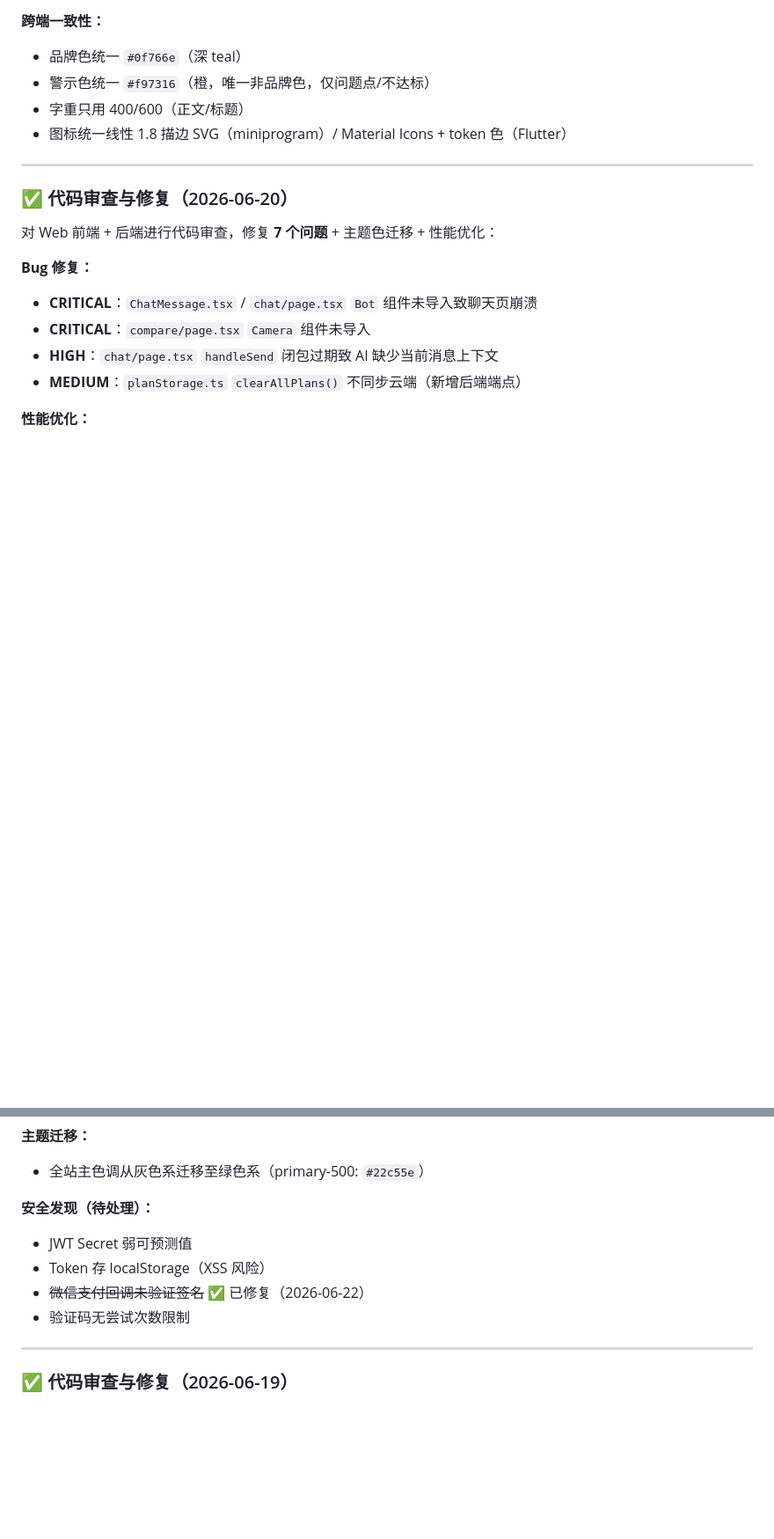
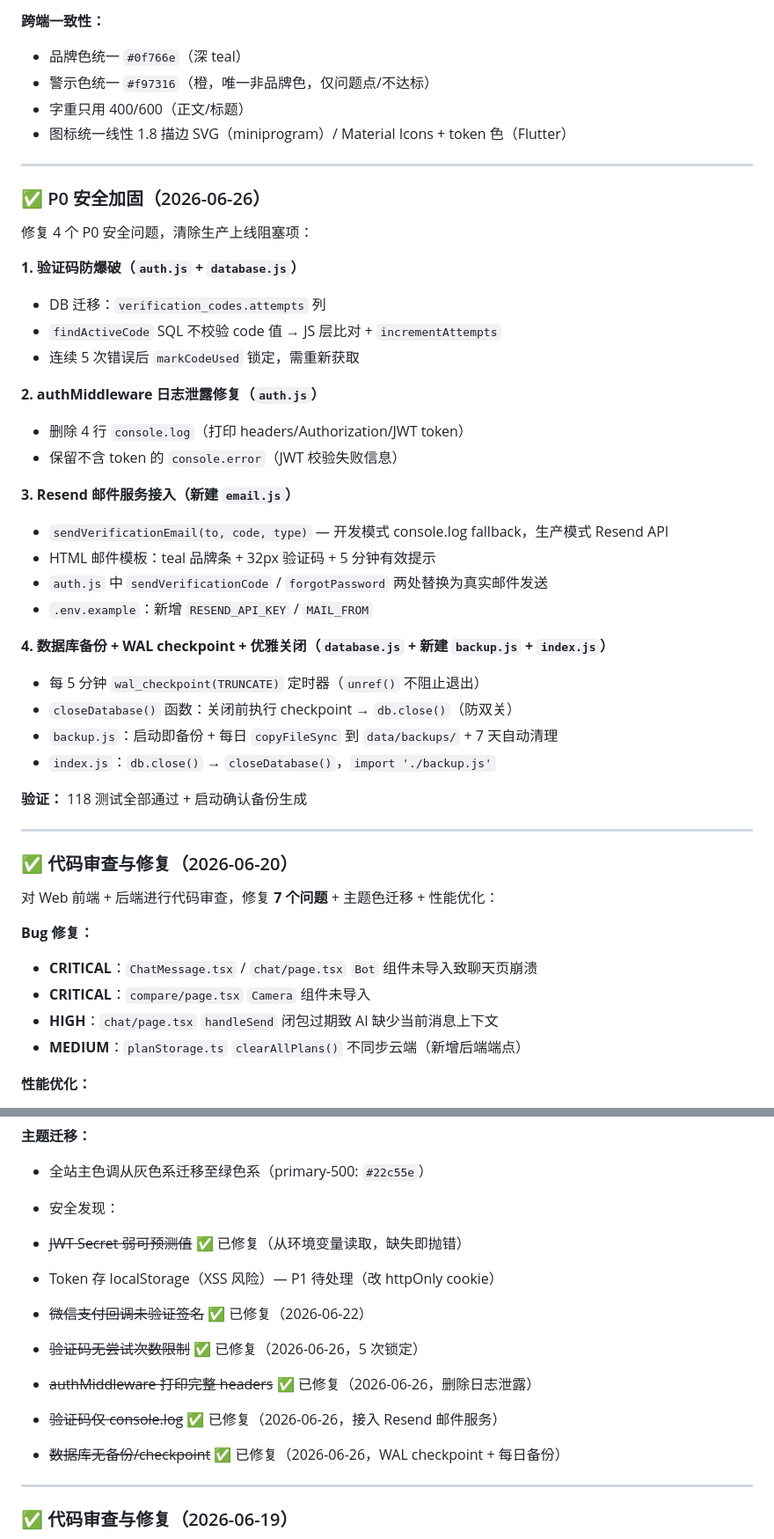
Before and after one commit to Miasakiii/KBjiaolian, a Markdown page: docs/project-status.md, 2 parts joined by grey strips. Shown at 88% size. Rendered like a GitHub page; blank space fills up the shorter version.

Commit message:
docs: 同步 P0 安全加固成果到 project-status.md
- 新增 P0 安全加固章节（4 项修复详情）
- 安全发现：6 项全部标记修复状态
- 认证流程：console.log → Resend 邮件发送
- 待办列表：P0 邮件/备份标记完成，新增 Web emerald 对齐
- 配色方案：Web tailwind 待对齐说明更新

```diff
--- a/docs/project-status.md
+++ b/docs/project-status.md
@@ -172,6 +172,35 @@ KB教练是一个 AI 驱动的健身康复应用，帮助用户进行体态评
 
 ---
 
+### ✅ P0 安全加固（2026-06-26）
+
+修复 4 个 P0 安全问题，清除生产上线阻塞项：
+
+**1. 验证码防爆破（`auth.js` + `database.js`）**
+- DB 迁移：`verification_codes.attempts` 列
+- `findActiveCode` SQL 不校验 code 值 → JS 层比对 + `incrementAttempts`
+- 连续 5 次错误后 `markCodeUsed` 锁定，需重新获取
+
+**2. authMiddleware 日志泄露修复（`auth.js`）**
+- 删除 4 行 `console.log`（打印 headers/Authorization/JWT token）
+- 保留不含 token 的 `console.error`（JWT 校验失败信息）
+
+**3. Resend 邮件服务接入（新建 `email.js`）**
+- `sendVerificationEmail(to, code, type)` — 开发模式 console.log fallback，生产模式 Resend API
+- HTML 邮件模板：teal 品牌条 + 32px 验证码 + 5 分钟有效提示
+- `auth.js` 中 `sendVerificationCode` / `forgotPassword` 两处替换为真实邮件发送
+- `.env.example`：新增 `RESEND_API_KEY` / `MAIL_FROM`
+
+**4. 数据库备份 + WAL checkpoint + 优雅关闭（`database.js` + 新建 `backup.js` + `index.js`）**
+- 每 5 分钟 `wal_checkpoint(TRUNCATE)` 定时器（`unref()` 不阻止退出）
+- `closeDatabase()` 函数：关闭前执行 checkpoint → `db.close()`（防双关）
+- `backup.js`：启动即备份 + 每日 `copyFileSync` 到 `data/backups/` + 7 天自动清理
+- `index.js`：`db.close()` → `closeDatabase()`，`import './backup.js'`
+
+**验证：** 118 测试全部通过 + 启动确认备份生成
+
+---
+
 ### ✅ 代码审查与修复（2026-06-20）
 
 对 Web 前端 + 后端进行代码审查，修复 **7 个问题** + 主题色迁移 + 性能优化：
@@ -190,11 +219,14 @@ KB教练是一个 AI 驱动的健身康复应用，帮助用户进行体态评
 **主题迁移：**
 - 全站主色调从灰色系迁移至绿色系（primary-500: `#22c55e`）
 
-**安全发现（待处理）：**
-- JWT Secret 弱可预测值
-- Token 存 localStorage（XSS 风险）
+- 安全发现：
+- ~~JWT Secret 弱可预测值~~ ✅ 已修复（从环境变量读取，缺失即抛错）
+- Token 存 localStorage（XSS 风险）— P1 待处理（改 httpOnly cookie）
 - ~~微信支付回调未验证签名~~ ✅ 已修复（2026-06-22）
-- 验证码无尝试次数限制
+- ~~验证码无尝试次数限制~~ ✅ 已修复（2026-06-26，5 次锁定）
+- ~~authMiddleware 打印完整 headers~~ ✅ 已修复（2026-06-26，删除日志泄露）
+- ~~验证码仅 console.log~~ ✅ 已修复（2026-06-26，接入 Resend 邮件服务）
+- ~~数据库无备份/checkpoint~~ ✅ 已修复（2026-06-26，WAL checkpoint + 每日备份）
 
 ---
 
```
Also changed, not shown: other parts of docs/project-status.md (+7 -7 lines).
